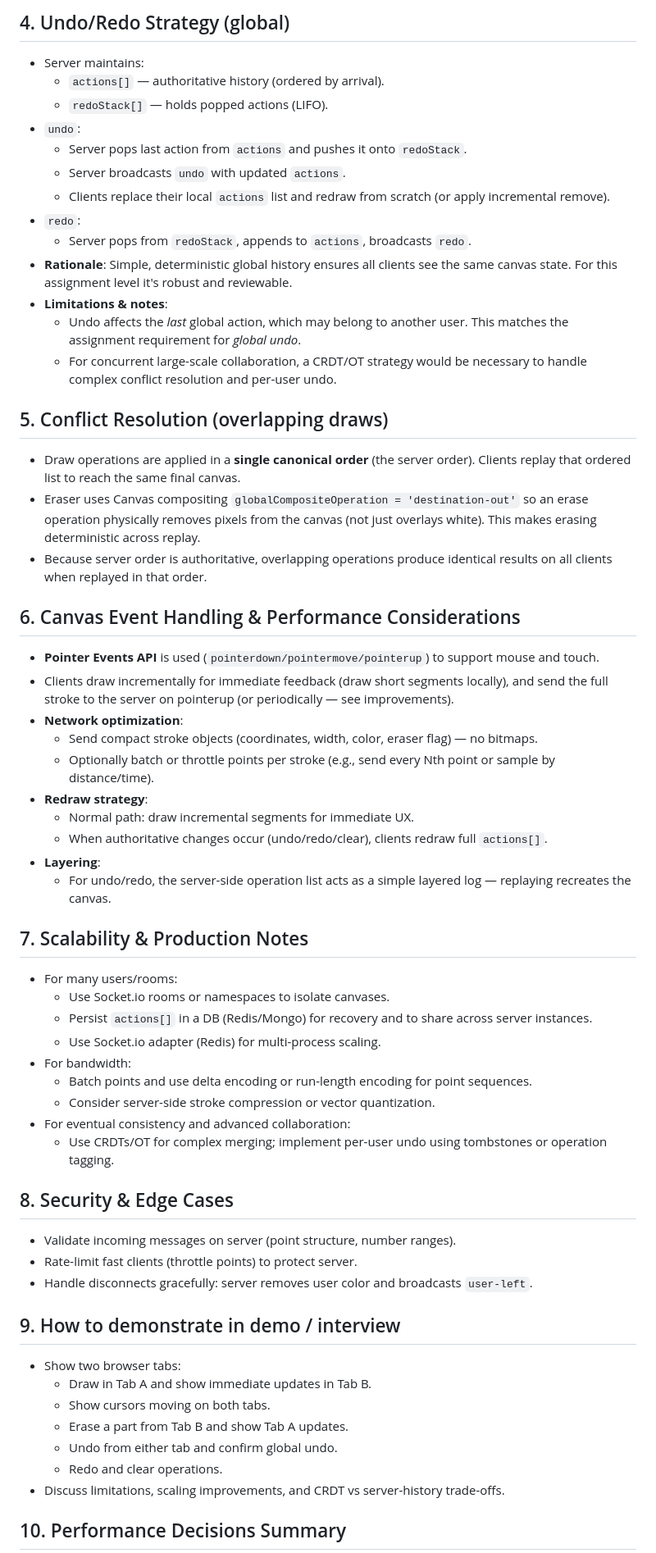
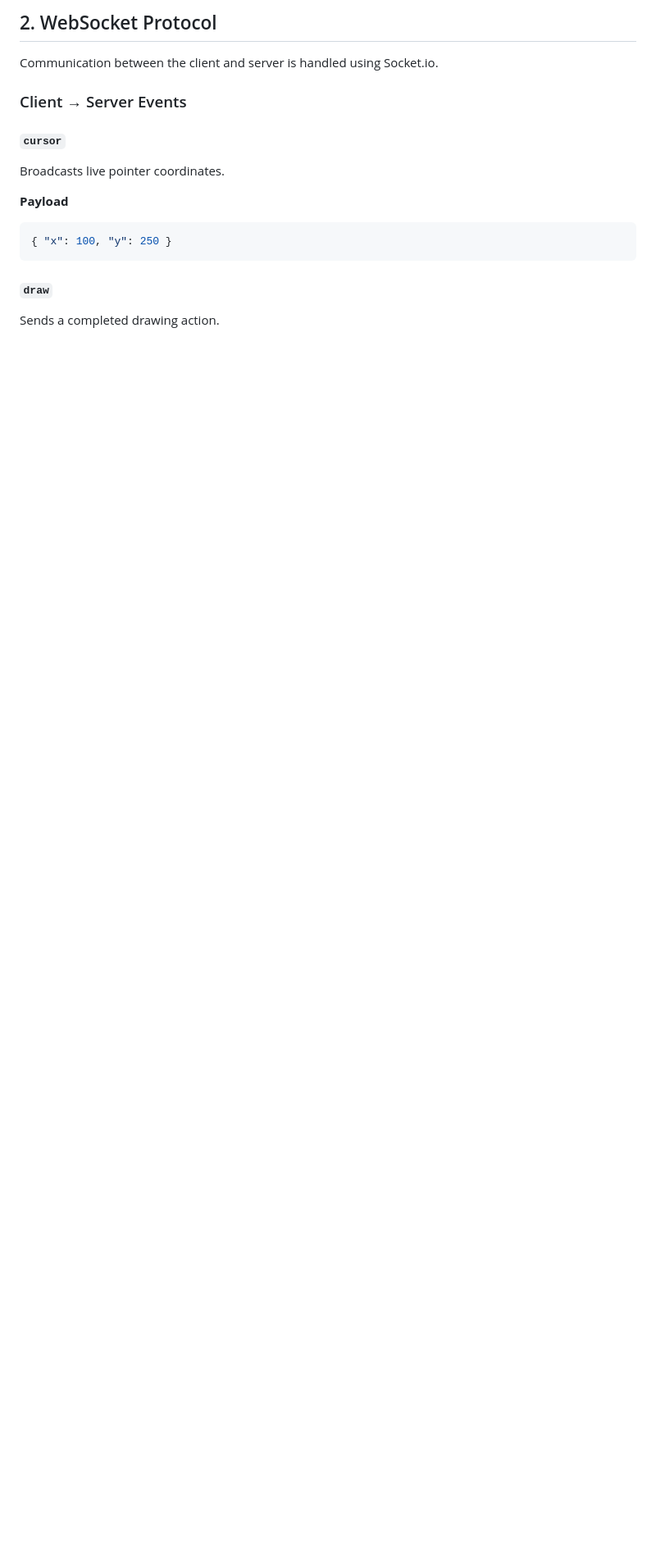
Before and after one commit to Vijaypyapili12/Collaborative-Real-Time-Drawing-Canvas, a Markdown page: ARCHITECTURE.md, the part around one of its changes. Shown at 82% size. GitHub-like rendering; blank space fills up the shorter version.

Commit message:
add detailed system architecture and technical design specification

````diff
--- a/ARCHITECTURE.md
+++ b/ARCHITECTURE.md
@@ -70,60 +56,19 @@ All messages are JSON. Important messages:
 
-## 4. Undo/Redo Strategy (global)
-- Server maintains:
-  - `actions[]` — authoritative history (ordered by arrival).
-  - `redoStack[]` — holds popped actions (LIFO).
-- `undo`:
-  - Server pops last action from `actions` and pushes it onto `redoStack`.
-  - Server broadcasts `undo` with updated `actions`.
-  - Clients replace their local `actions` list and redraw from scratch (or apply incremental remove).
-- `redo`:
-  - Server pops from `redoStack`, appends to `actions`, broadcasts `redo`.
-- **Rationale**: Simple, deterministic global history ensures all clients see the same canvas state. For this assignment level it's robust and reviewable.
-- **Limitations & notes**:
-  - Undo affects the *last* global action, which may belong to another user. This matches the assignment requirement for *global undo*.
-  - For concurrent large-scale collaboration, a CRDT/OT strategy would be necessary to handle complex conflict resolution and per-user undo.
+## 2. WebSocket Protocol
 
-## 5. Conflict Resolution (overlapping draws)
-- Draw operations are applied in a **single canonical order** (the server order). Clients replay that ordered list to reach the same final canvas.
-- Eraser uses Canvas compositing `globalCompositeOperation = 'destination-out'` so an erase operation physically removes pixels from the canvas (not just overlays white). This makes erasing deterministic across replay.
-- Because server order is authoritative, overlapping operations produce identical results on all clients when replayed in that order.
+Communication between the client and server is handled using Socket.io.
 
-## 6. Canvas Event Handling & Performance Considerations
-- **Pointer Events API** is used (`pointerdown/pointermove/pointerup`) to support mouse and touch.
-- Clients draw incrementally for immediate feedback (draw short segments locally), and send the full stroke to the server on pointerup (or periodically — see improvements).
-- **Network optimization**:
-  - Send compact stroke objects (coordinates, width, color, eraser flag) — no bitmaps.
-  - Optionally batch or throttle points per stroke (e.g., send every Nth point or sample by distance/time).
-- **Redraw strategy**:
-  - Normal path: draw incremental segments for immediate UX.
-  - When authoritative changes occur (undo/redo/clear), clients redraw full `actions[]`.
-- **Layering**:
-  - For undo/redo, the server-side operation list acts as a simple layered log — replaying recreates the canvas.
+### Client → Server Events
 
-## 7. Scalability & Production Notes
-- For many users/rooms:
-  - Use Socket.io rooms or namespaces to isolate canvases.
-  - Persist `actions[]` in a DB (Redis/Mongo) for recovery and to share across server instances.
-  - Use Socket.io adapter (Redis) for multi-process scaling.
-- For bandwidth:
-  - Batch points and use delta encoding or run-length encoding for point sequences.
-  - Consider server-side stroke compression or vector quantization.
-- For eventual consistency and advanced collaboration:
-  - Use CRDTs/OT for complex merging; implement per-user undo using tombstones or operation tagging.
+#### `cursor`
+Broadcasts live pointer coordinates.
 
-## 8. Security & Edge Cases
-- Validate incoming messages on server (point structure, number ranges).
-- Rate-limit fast clients (throttle points) to protect server.
-- Handle disconnects gracefully: server removes user color and broadcasts `user-left`.
+**Payload**
 
-## 9. How to demonstrate in demo / interview
-- Show two browser tabs:
-  - Draw in Tab A and show immediate updates in Tab B.
-  - Show cursors moving on both tabs.
-  - Erase a part from Tab B and show Tab A updates.
-  - Undo from either tab and confirm global undo.
-  - Redo and clear operations.
-- Discuss limitations, scaling improvements, and CRDT vs server-history trade-offs.
+```json
+{ "x": 100, "y": 250 }
+```
 
-## 10. Performance Decisions Summary
+#### `draw`
+Sends a completed drawing action.
 
````
Also changed, not shown: other parts of ARCHITECTURE.md (+170 -88 lines).
